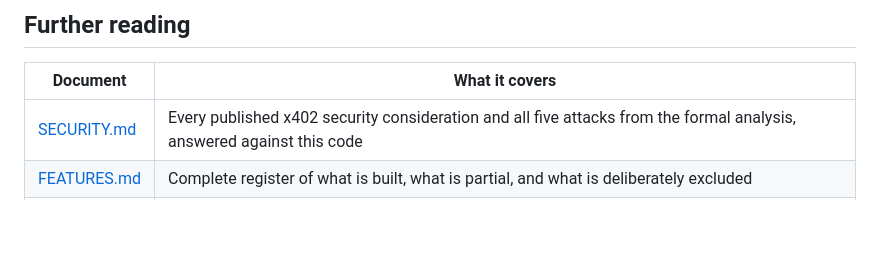
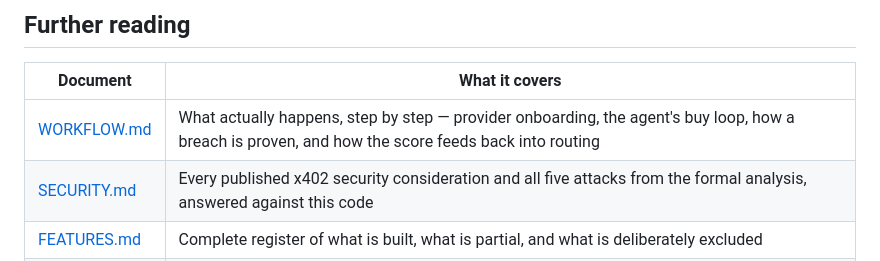
Before and after one commit to masterblaster14/recourse, a Markdown page: README.md, the part around the change. GitHub-like rendering; blank space fills up the shorter version.

```diff
--- a/README.md
+++ b/README.md
@@ -829,6 +829,7 @@ agents in one process cannot spend each other's budget or halt each other.
 
 | Document | What it covers |
 |---|---|
+| [WORKFLOW.md](WORKFLOW.md) | What actually happens, step by step — provider onboarding, the agent's buy loop, how a breach is proven, and how the score feeds back into routing |
 | [SECURITY.md](SECURITY.md) | Every published x402 security consideration and all five attacks from the formal analysis, answered against this code |
 | [FEATURES.md](FEATURES.md) | Complete register of what is built, what is partial, and what is deliberately excluded |
 | [DEMO.md](DEMO.md) | Step-by-step walkthrough of the live demo |
```
Also changed, not shown: FEATURES.md (+1 -0 lines), WORKFLOW.md (added, +321 -0 lines).
